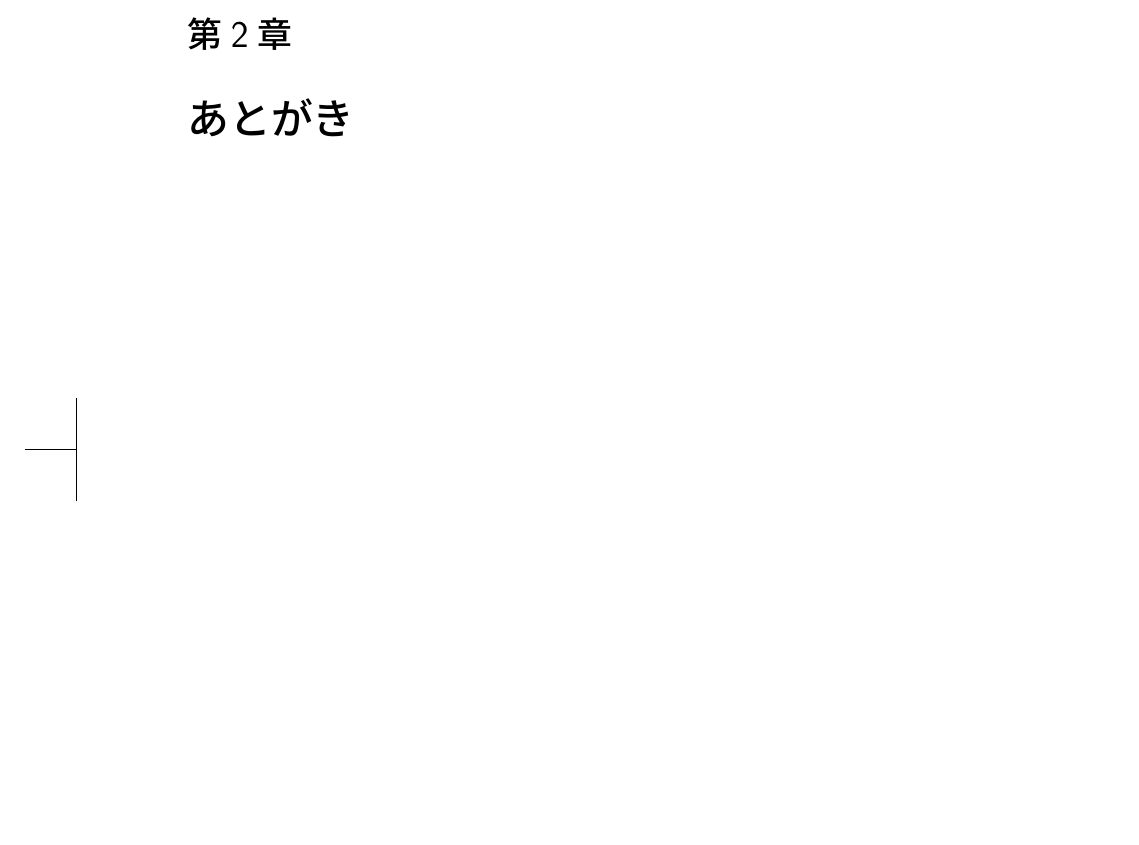
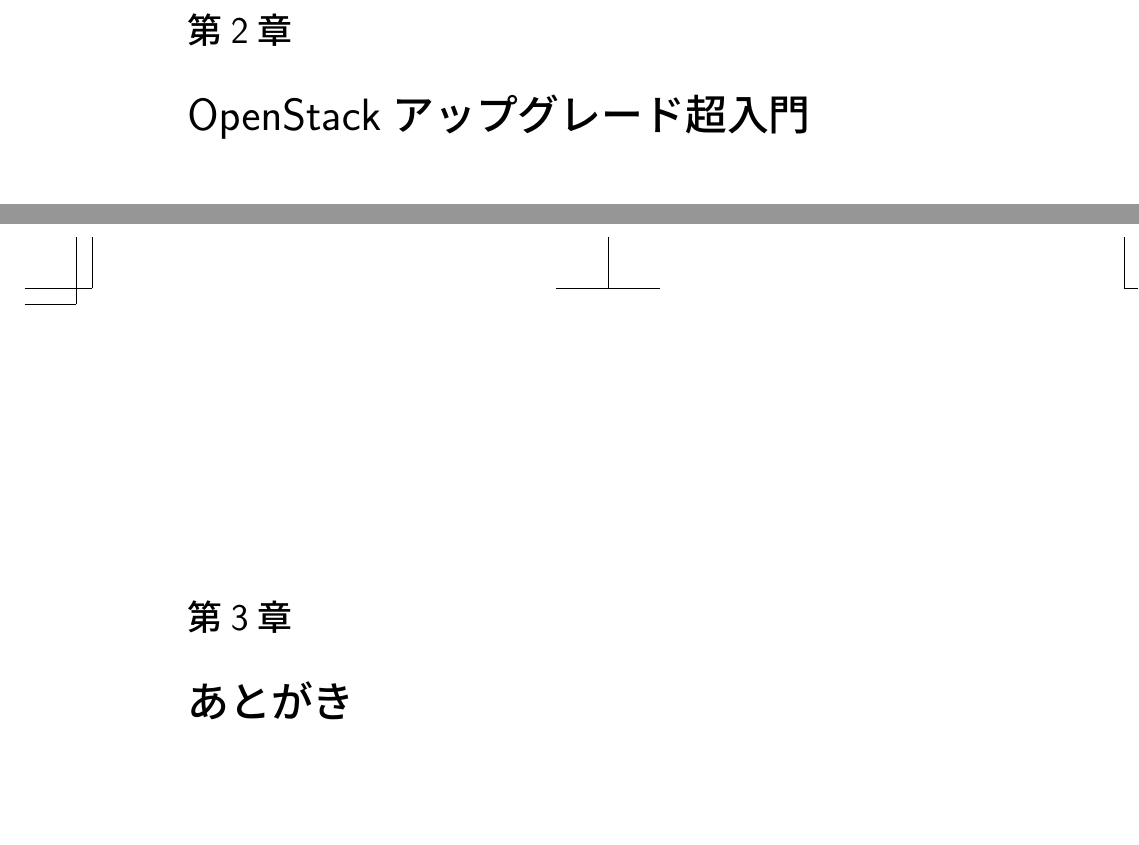
Before and after one commit to Project-VI/c90, a LaTeX book (main.tex): part of page 3 of 3 before the commit and two parts of pages 3 and 4 of 4 after it, the two joined at a grey line, cut so that both start at the same text, the shorter picture padded with empty space. Compiled offline with pLaTeX and dvipdfmx.

Commit message:
Add chapter for openstack upgrade

```diff
--- a/main.tex
+++ b/main.tex
@@ -18,6 +18,9 @@
 
 \setcounter{page}{1}
 
+\chapter{OpenStackアップグレード超入門}
+
+
 \chapter{あとがき}
 
 \thispagestyle{empty}
```
